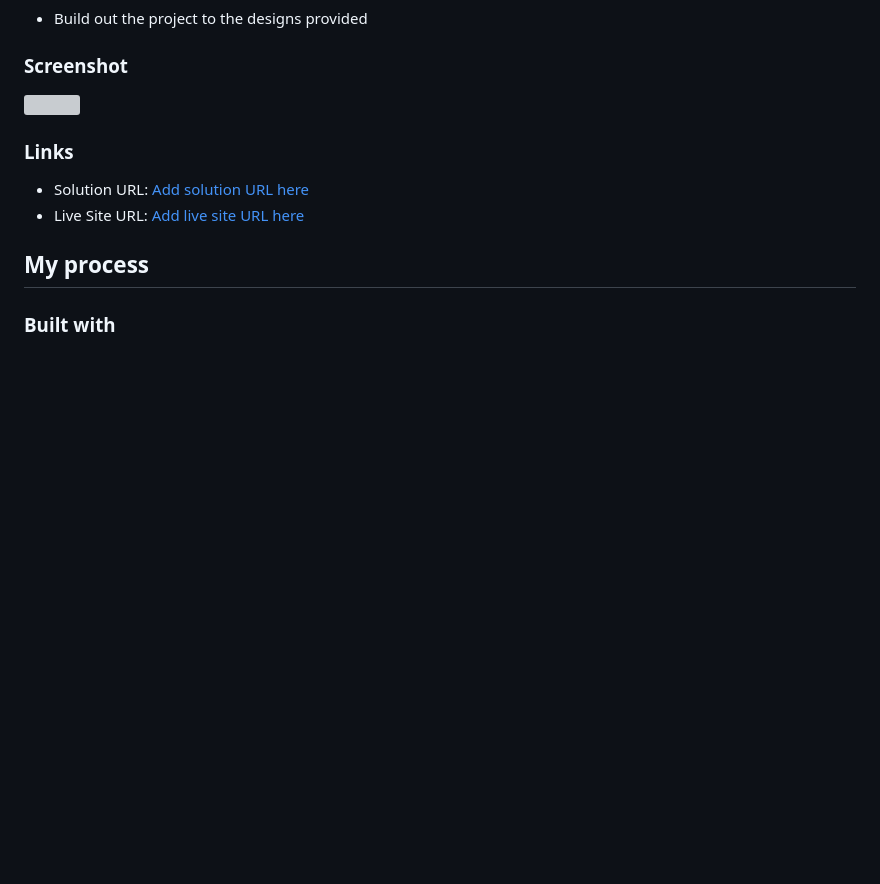
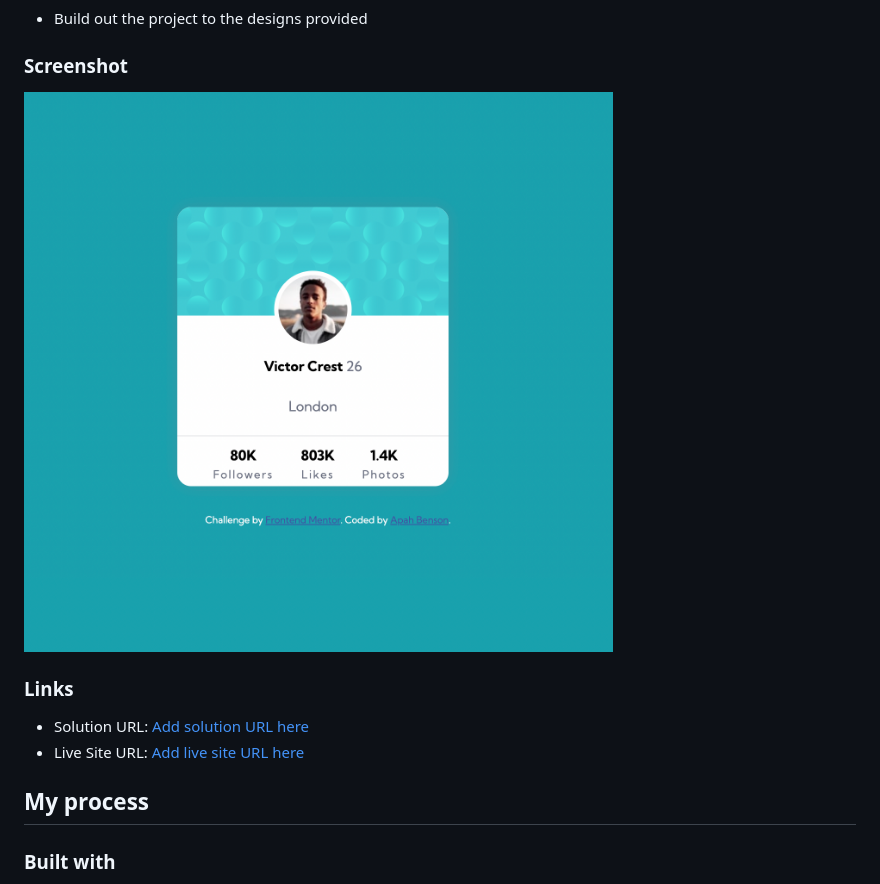
Before and after one commit to apah-dev/profile-card-component-main, a Markdown page: README.md, the part around the change. Drawn GitHub-style; pictures changed too: screenshot.png (added); blank space fills up the shorter version; grey boxes are pictures that could not be loaded.

Commit message:
added a screenshot

```diff
--- a/README.md
+++ b/README.md
@@ -21,7 +21,7 @@ This is a solution to the [Profile card component challenge on Frontend Mentor](
 
 ### Screenshot
 
-![](./screenshot.jpg)
+![](./screenshot.png)
 
 ### Links
 
```
Also changed, not shown: 1 other file.
